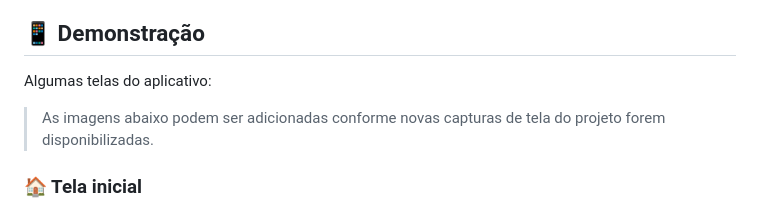
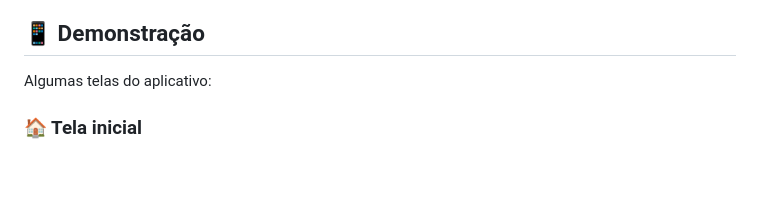
Before and after one commit to AntonioCoelho19/Glicare, a Markdown page: README.md, the part around one of its changes. Drawn GitHub-style; blank space fills up the shorter version.

Commit message:
Update images
Updated image references and added new image elements for better display.

```diff
--- a/README.md
+++ b/README.md
@@ -65,7 +65,5 @@ A aplicação permite registrar dados como **glicemia, insulina, pressão arteri
 
 Algumas telas do aplicativo:
 
-> As imagens abaixo podem ser adicionadas conforme novas capturas de tela do projeto forem disponibilizadas.
-
 ### 🏠 Tela inicial
 
```
Also changed, not shown: other parts of README.md (+18 -5 lines).
